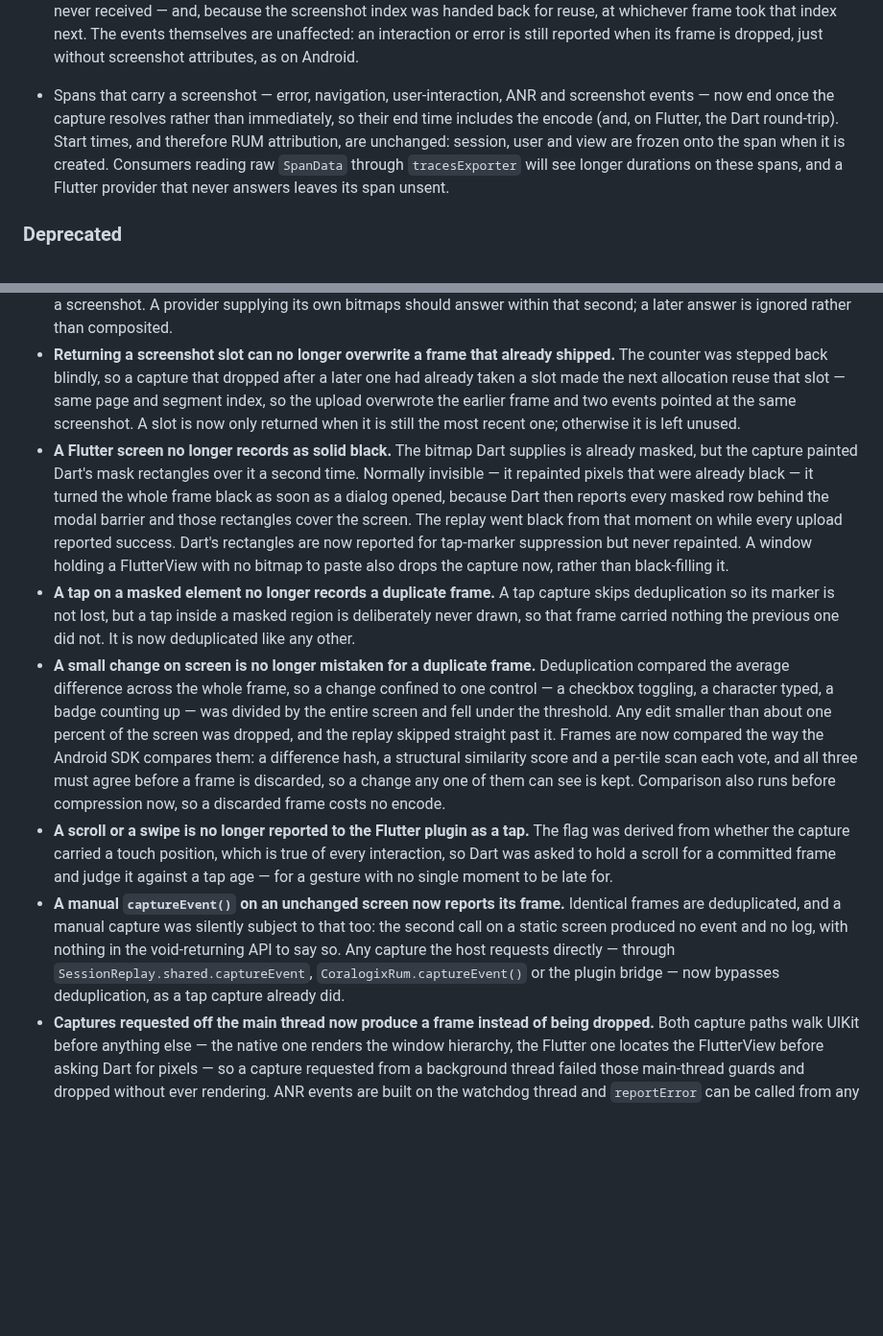
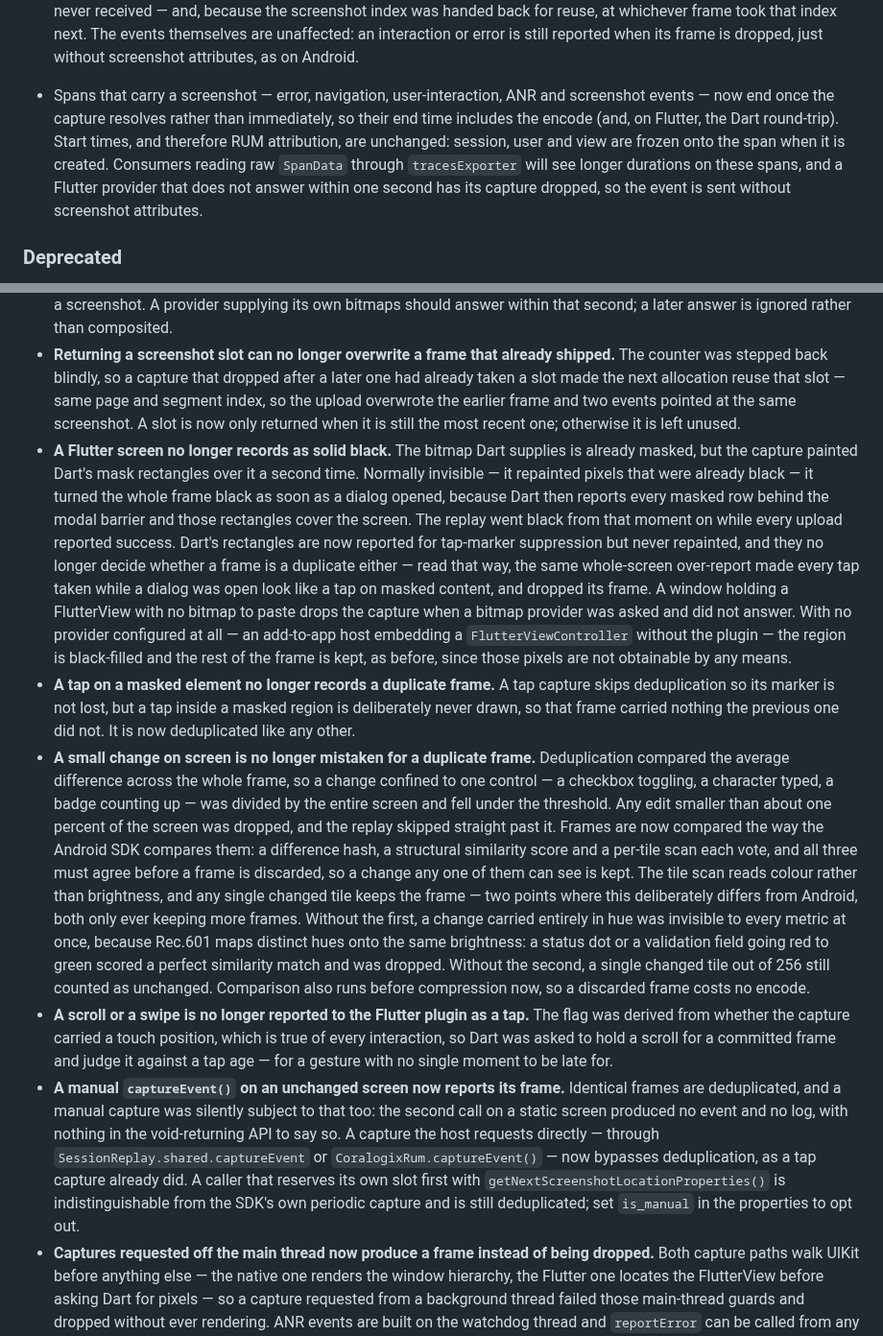
Before and after one commit to coralogix/cx-ios-sdk, a Markdown page: CHANGELOG.md, 2 parts joined by grey strips. Shown at 96% size. GitHub-like rendering; blank space fills up the shorter version.

Commit message:
docs: correct three claims the fixes on this branch outdated
The CHANGELOG said an unanswered Flutter provider leaves its span unsent. True
when written, and the one-second watchdog added later is exactly what fixed it:
the capture is dropped and the event is sent without screenshot attributes. Only
the periodic screenshot span is withheld, because it exists only to point at a
frame. As written it warned consumers about lost events that a fix guarantees will
arrive.

It also claimed every host-requested capture bypasses deduplication, including
the plugin bridge. is_manual is inferred from the absence of segmentIndex, and
getNextScreenshotLocationProperties() is public precisely so a bridge can reserve
a slot first - such a call is indistinguishable from an SDK periodic capture and
is still deduplicated. Narrowed, with the opt-out named.

And the black-fill sentence now describes the two cases separately, since a
FlutterView with no provider configured is black-filled rather than dropped.

The Session Replay README records the rule the dedup fix depends on: Dart's
reported rects answer whether a point is hidden in the frame, and nothing else -
they are never repainted and never decide whether a frame is worth keeping.

Co-Authored-By: Claude Opus 5 <noreply@anthropic.com>

````diff
--- a/CHANGELOG.md
+++ b/CHANGELOG.md
@@ -31,7 +31,7 @@ omitted; the focus here is user-facing behavior changes. Tickets are referenced
   ```
 - A screenshot event is now emitted only for a frame that actually shipped, and error, navigation and user-interaction events carry `screenshot_id` / `page` only when their frame shipped. Previously every capture stamped its span before the frame was known to exist, so a dropped or deduplicated frame left an event pointing at an image the backend never received — and, because the screenshot index was handed back for reuse, at whichever frame took that index next. The events themselves are unaffected: an interaction or error is still reported when its frame is dropped, just without screenshot attributes, as on Android.
 
-- Spans that carry a screenshot — error, navigation, user-interaction, ANR and screenshot events — now end once the capture resolves rather than immediately, so their end time includes the encode (and, on Flutter, the Dart round-trip). Start times, and therefore RUM attribution, are unchanged: session, user and view are frozen onto the span when it is created. Consumers reading raw `SpanData` through `tracesExporter` will see longer durations on these spans, and a Flutter provider that never answers leaves its span unsent.
+- Spans that carry a screenshot — error, navigation, user-interaction, ANR and screenshot events — now end once the capture resolves rather than immediately, so their end time includes the encode (and, on Flutter, the Dart round-trip). Start times, and therefore RUM attribution, are unchanged: session, user and view are frozen onto the span when it is created. Consumers reading raw `SpanData` through `tracesExporter` will see longer durations on these spans, and a Flutter provider that does not answer within one second has its capture dropped, so the event is sent without screenshot attributes.
 
 ### Deprecated
 - `applyScreenshotAttributes(_:to:)` taking an `inout any Span`. `Span` is a class-bound protocol, so the `inout` achieves nothing — use the overload taking `any Span`. The deprecated form still works and will be removed in a future major.
@@ -42,11 +42,11 @@ omitted; the focus here is user-facing behavior changes. Tickets are referenced
 - **A tap capture now tells the Flutter plugin when the tap actually happened.** The value was read from a key every capture overwrites with its own wall clock, so it always described the moment the capture started and Dart measured a staleness of roughly zero — it could never decline to draw a tap it was too late to represent. It now comes from the touch's own clock, for taps and swipes alike.
 - **An unanswered Flutter provider no longer holds events back.** Because a screenshot-carrying event now closes when its capture resolves, a wedged Dart isolate or a torn-down engine would have stopped error, log, tap and navigation events from being exported at all. A capture now gives up on the frame after one second and reports the event without a screenshot. A provider supplying its own bitmaps should answer within that second; a later answer is ignored rather than composited.
 - **Returning a screenshot slot can no longer overwrite a frame that already shipped.** The counter was stepped back blindly, so a capture that dropped after a later one had already taken a slot made the next allocation reuse that slot — same page and segment index, so the upload overwrote the earlier frame and two events pointed at the same screenshot. A slot is now only returned when it is still the most recent one; otherwise it is left unused.
-- **A Flutter screen no longer records as solid black.** The bitmap Dart supplies is already masked, but the capture painted Dart's mask rectangles over it a second time. Normally invisible — it repainted pixels that were already black — it turned the whole frame black as soon as a dialog opened, because Dart then reports every masked row behind the modal barrier and those rectangles cover the screen. The replay went black from that moment on while every upload reported success. Dart's rectangles are now reported for tap-marker suppression but never repainted. A window holding a FlutterView with no bitmap to paste also drops the capture now, rather than black-filling it.
+- **A Flutter screen no longer records as solid black.** The bitmap Dart supplies is already masked, but the capture painted Dart's mask rectangles over it a second time. Normally invisible — it repainted pixels that were already black — it turned the whole frame black as soon as a dialog opened, because Dart then reports every masked row behind the modal barrier and those rectangles cover the screen. The replay went black from that moment on while every upload reported success. Dart's rectangles are now reported for tap-marker suppression but never repainted, and they no longer decide whether a frame is a duplicate either — read that way, the same whole-screen over-report made every tap taken while a dialog was open look like a tap on masked content, and dropped its frame. A window holding a FlutterView with no bitmap to paste drops the capture when a bitmap provider was asked and did not answer. With no provider configured at all — an add-to-app host embedding a `FlutterViewController` without the plugin — the region is black-filled and the rest of the frame is kept, as before, since those pixels are not obtainable by any means.
 - **A tap on a masked element no longer records a duplicate frame.** A tap capture skips deduplication so its marker is not lost, but a tap inside a masked region is deliberately never drawn, so that frame carried nothing the previous one did not. It is now deduplicated like any other.
-- **A small change on screen is no longer mistaken for a duplicate frame.** Deduplication compared the average difference across the whole frame, so a change confined to one control — a checkbox toggling, a character typed, a badge counting up — was divided by the entire screen and fell under the threshold. Any edit smaller than about one percent of the screen was dropped, and the replay skipped straight past it. Frames are now compared the way the Android SDK compares them: a difference hash, a structural similarity score and a per-tile scan each vote, and all three must agree before a frame is discarded, so a change any one of them can see is kept. Comparison also runs before compression now, so a discarded frame costs no encode.
+- **A small change on screen is no longer mistaken for a duplicate frame.** Deduplication compared the average difference across the whole frame, so a change confined to one control — a checkbox toggling, a character typed, a badge counting up — was divided by the entire screen and fell under the threshold. Any edit smaller than about one percent of the screen was dropped, and the replay skipped straight past it. Frames are now compared the way the Android SDK compares them: a difference hash, a structural similarity score and a per-tile scan each vote, and all three must agree before a frame is discarded, so a change any one of them can see is kept. The tile scan reads colour rather than brightness, and any single changed tile keeps the frame — two points where this deliberately differs from Android, both only ever keeping more frames. Without the first, a change carried entirely in hue was invisible to every metric at once, because Rec.601 maps distinct hues onto the same brightness: a status dot or a validation field going red to green scored a perfect similarity match and was dropped. Without the second, a single changed tile out of 256 still counted as unchanged. Comparison also runs before compression now, so a discarded frame costs no encode.
 - **A scroll or a swipe is no longer reported to the Flutter plugin as a tap.** The flag was derived from whether the capture carried a touch position, which is true of every interaction, so Dart was asked to hold a scroll for a committed frame and judge it against a tap age — for a gesture with no single moment to be late for.
-- **A manual `captureEvent()` on an unchanged screen now reports its frame.** Identical frames are deduplicated, and a manual capture was silently subject to that too: the second call on a static screen produced no event and no log, with nothing in the void-returning API to say so. Any capture the host requests directly — through `SessionReplay.shared.captureEvent`, `CoralogixRum.captureEvent()` or the plugin bridge — now bypasses deduplication, as a tap capture already did.
+- **A manual `captureEvent()` on an unchanged screen now reports its frame.** Identical frames are deduplicated, and a manual capture was silently subject to that too: the second call on a static screen produced no event and no log, with nothing in the void-returning API to say so. A capture the host requests directly — through `SessionReplay.shared.captureEvent` or `CoralogixRum.captureEvent()` — now bypasses deduplication, as a tap capture already did. A caller that reserves its own slot first with `getNextScreenshotLocationProperties()` is indistinguishable from the SDK's own periodic capture and is still deduplicated; set `is_manual` in the properties to opt out.
 - **Captures requested off the main thread now produce a frame instead of being dropped.** Both capture paths walk UIKit before anything else — the native one renders the window hierarchy, the Flutter one locates the FlutterView before asking Dart for pixels — so a capture requested from a background thread failed those main-thread guards and dropped without ever rendering. ANR events are built on the watchdog thread and `reportError` can be called from any thread, so those events silently carried no screenshot. The capture is now moved to the main thread instead.
 - **A recording that starts after Session Replay is initialised is no longer unplayable.** Every capture reserves a screenshot slot (`page` / `segmentIndex`) before it runs, and a capture rejected before it reached the encoder kept its slot instead of giving it back. Captures attempted while Session Replay was initialised but not yet recording — or while the SDK was idle, or sampled out — therefore consumed slots that no image ever filled, and the recording began at a page and segment the player had no frames for: every upload returned success and the replay was still broken. Rejected captures now return their slot, so a recording always begins at the first slot no matter how many captures preceded it. Reverting the first slot of a page also steps back to the previous page correctly, instead of stopping at page 1 and stranding the counter a page ahead of the frames that shipped.
 
````
Also changed, not shown: 1 other file.
